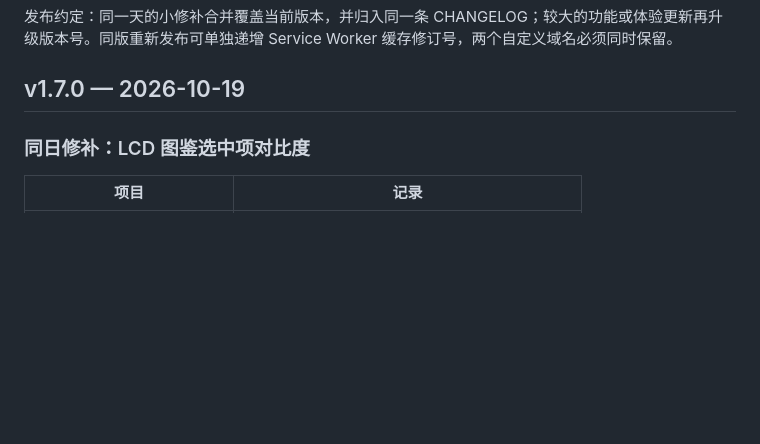
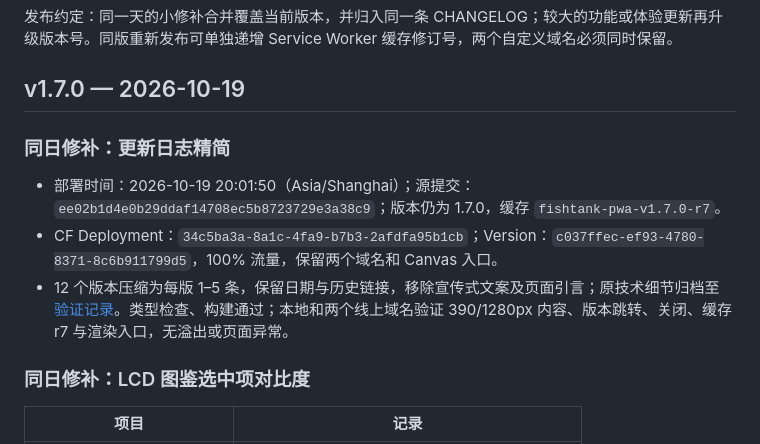
Before and after one commit to dofy/fishtank, a Markdown page: docs/DEPLOYMENTS.md, the part around the change. Drawn GitHub-style; blank space fills up the shorter version.

Commit message:
docs: record changelog update deployment

```diff
--- a/docs/DEPLOYMENTS.md
+++ b/docs/DEPLOYMENTS.md
@@ -3,6 +3,12 @@
 发布约定：同一天的小修补合并覆盖当前版本，并归入同一条 CHANGELOG；较大的功能或体验更新再升级版本号。同版重新发布可单独递增 Service Worker 缓存修订号，两个自定义域名必须同时保留。
 
 ## v1.7.0 — 2026-10-19
+
+### 同日修补：更新日志精简
+
+- 部署时间：2026-10-19 20:01:50（Asia/Shanghai）；源提交：`ee02b1d4e0b29ddaf14708ec5b8723729e3a38c9`；版本仍为 1.7.0，缓存 `fishtank-pwa-v1.7.0-r7`。
+- CF Deployment：`34c5ba3a-8a1c-4fa9-b7b3-2afdfa95b1cb`；Version：`c037ffec-ef93-4780-8371-8c6b911799d5`，100% 流量，保留两个域名和 Canvas 入口。
+- 12 个版本压缩为每版 1–5 条，保留日期与历史链接，移除宣传式文案及页面引言；原技术细节归档至 [验证记录](RELEASE_VERIFICATION.md)。类型检查、构建通过；本地和两个线上域名验证 390/1280px 内容、版本跳转、关闭、缓存 r7 与渲染入口，无溢出或页面异常。
 
 ### 同日修补：LCD 图鉴选中项对比度
 
```
